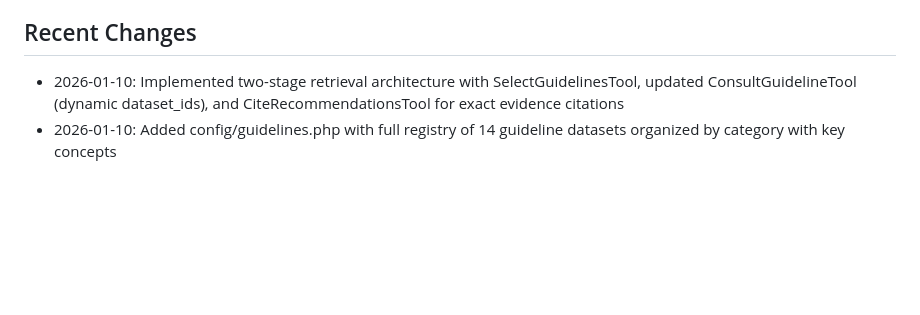
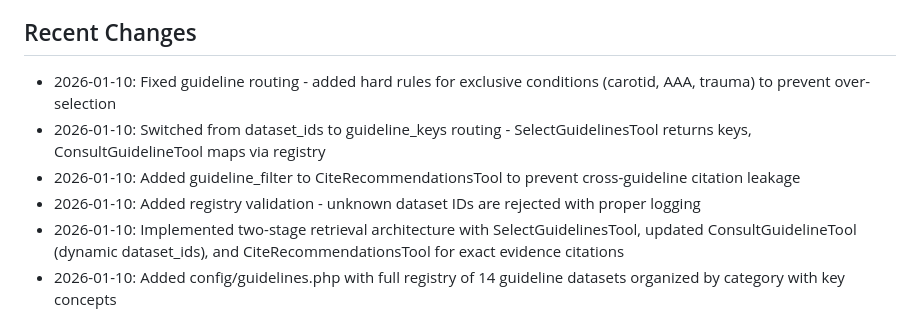
Before and after one commit to vanalexgr/Laravel-RAGFLOW-router, a Markdown page: replit.md, the part around the change. Drawn GitHub-style; blank space fills up the shorter version.

Commit message:
Improve guideline routing and citation accuracy for expert agent
Update replit.md to document fixes for guideline routing, including hard rules for exclusive conditions, key-based routing via a registry, and the addition of a guideline filter to the citation tool.

Replit-Commit-Author: Agent
Replit-Commit-Session-Id: d5d0acd7-c930-4cf3-af0d-2ce2f59140b6
Replit-Commit-Checkpoint-Type: full_checkpoint
Replit-Commit-Event-Id: ed25802b-7a82-41fd-87b5-04dc5186553a
Replit-Commit-Screenshot-Url: https://storage.googleapis.com/screenshot-production-us-central1/9287bb87-c6fb-4044-8c84-59a9d5d40a6c/d5d0acd7-c930-4cf3-af0d-2ce2f59140b6/DOYZw2q
Replit-Helium-Checkpoint-Created: true

```diff
--- a/replit.md
+++ b/replit.md
@@ -114,6 +114,10 @@ All 14 guideline datasets are registered in `config/guidelines.php` with:
 - Category groupings (Aortic, Peripheral, Venous, Specialty)
 
 ## Recent Changes
+- 2026-01-10: Fixed guideline routing - added hard rules for exclusive conditions (carotid, AAA, trauma) to prevent over-selection
+- 2026-01-10: Switched from dataset_ids to guideline_keys routing - SelectGuidelinesTool returns keys, ConsultGuidelineTool maps via registry
+- 2026-01-10: Added guideline_filter to CiteRecommendationsTool to prevent cross-guideline citation leakage
+- 2026-01-10: Added registry validation - unknown dataset IDs are rejected with proper logging
 - 2026-01-10: Implemented two-stage retrieval architecture with SelectGuidelinesTool, updated ConsultGuidelineTool (dynamic dataset_ids), and CiteRecommendationsTool for exact evidence citations
 - 2026-01-10: Added config/guidelines.php with full registry of 14 guideline datasets organized by category with key concepts
 - 2026-01-10: Updated VascularExpertAgent with multi-step workflow: select → retrieve → synthesize → cite
```
